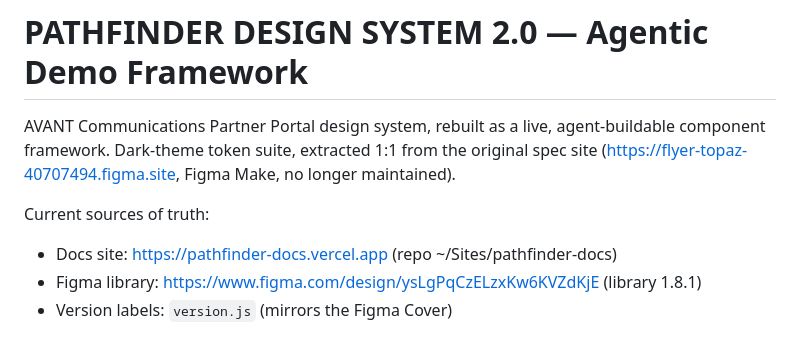
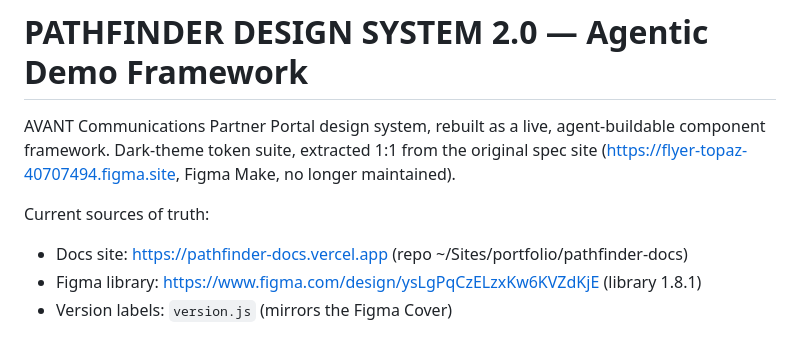
Before and after one commit to PitchBlacKnight/pathfinder-design-system, a Markdown page: README.md, the part around the change. Rendered like a GitHub page.

Commit message:
Paths: sites now live under ~/Sites (mikelrosenthal.com, pitchblacknight.com, clients/, portfolio/, drafts/)
Co-Authored-By: Claude Opus 5.5 <noreply@anthropic.com>

```diff
--- a/README.md
+++ b/README.md
@@ -5,7 +5,7 @@ agent-buildable component framework. Dark-theme token suite, extracted 1:1 from
 (https://flyer-topaz-40707494.figma.site, Figma Make, no longer maintained).
 
 Current sources of truth:
-- Docs site: https://pathfinder-docs.vercel.app (repo ~/Sites/pathfinder-docs)
+- Docs site: https://pathfinder-docs.vercel.app (repo ~/Sites/portfolio/pathfinder-docs)
 - Figma library: https://www.figma.com/design/ysLgPqCzELzxKw6KVZdKjE (library 1.8.1)
 - Version labels: `version.js` (mirrors the Figma Cover)
 
```
